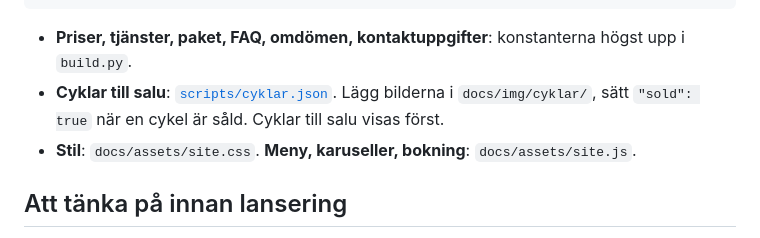
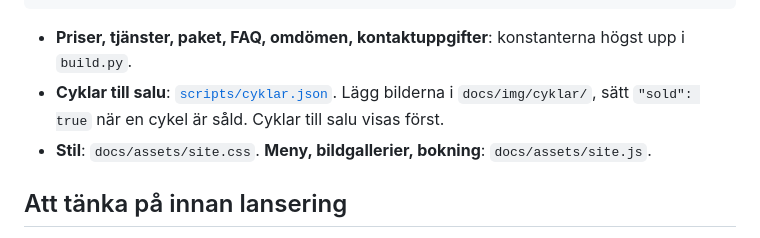
Before and after one commit to ElevateStudio018/Hemmacykel, a Markdown page: README.md, the part around the change. Drawn GitHub-style.

Commit message:
README: karuseller -> bildgallerier
Co-Authored-By: Claude Opus 5.5 <noreply@anthropic.com>
Claude-Session: https://claude.ai/code/session_013ZhM71jbvCWA7atSThs32n

```diff
--- a/README.md
+++ b/README.md
@@ -39,7 +39,7 @@ python3 scripts/build.py
 - **Priser, tjänster, paket, FAQ, omdömen, kontaktuppgifter**: konstanterna högst upp i `build.py`.
 - **Cyklar till salu**: [`scripts/cyklar.json`](scripts/cyklar.json). Lägg bilderna i `docs/img/cyklar/`,
   sätt `"sold": true` när en cykel är såld. Cyklar till salu visas först.
-- **Stil**: `docs/assets/site.css`. **Meny, karuseller, bokning**: `docs/assets/site.js`.
+- **Stil**: `docs/assets/site.css`. **Meny, bildgallerier, bokning**: `docs/assets/site.js`.
 
 ## Att tänka på innan lansering
 
```
